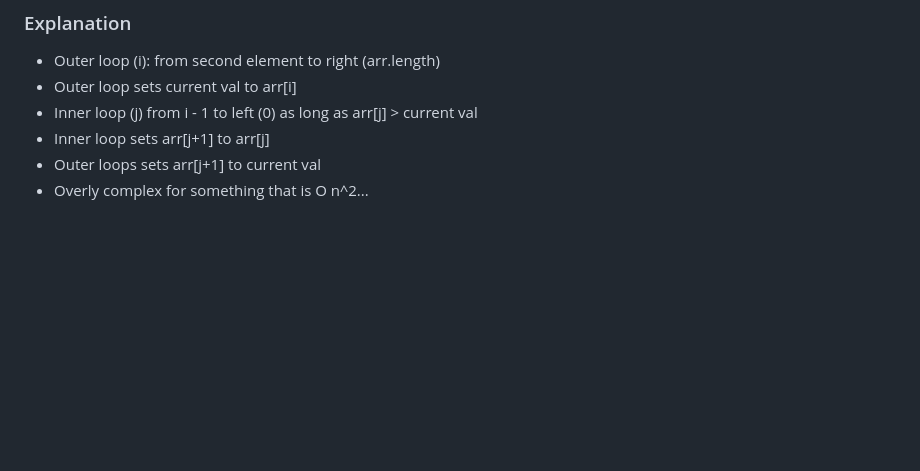
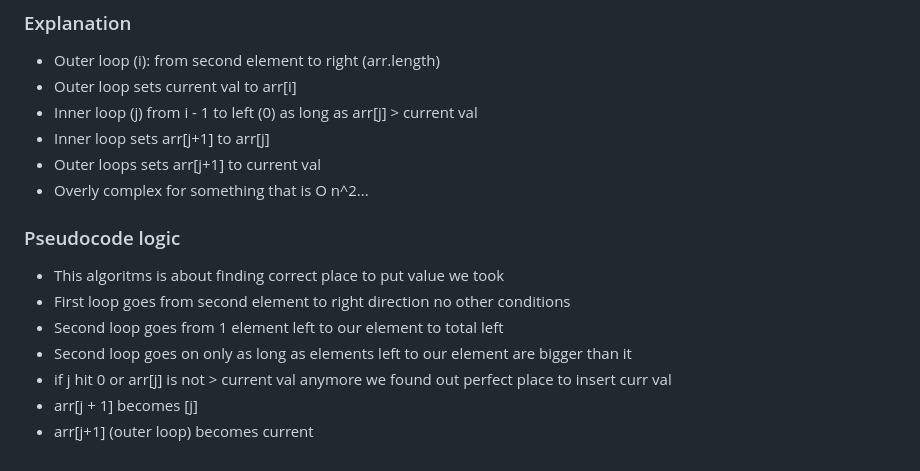
Before and after one commit to Konrad-Jalowy/mycodingnotes, a Markdown page: vanilla-js/algorithms/README.md, the part around the change. Drawn GitHub-style; blank space fills up the shorter version.

```diff
--- a/vanilla-js/algorithms/README.md
+++ b/vanilla-js/algorithms/README.md
@@ -271,3 +271,11 @@ function insertionSort(arr){
 - Inner loop sets arr[j+1] to arr[j]
 - Outer loops sets arr[j+1] to current val
 - Overly complex for something that is O n^2...
+### Pseudocode logic
+- This algoritms is about finding correct place to put value we took
+- First loop goes from second element to right direction no other conditions
+- Second loop goes from 1 element left to our element to total left
+- Second loop goes on only as long as elements left to our element are bigger than it
+- if j hit 0 or arr[j] is not > current val anymore we found out perfect place to insert curr val
+- arr[j + 1] becomes [j]
+- arr[j+1] (outer loop) becomes current
```
